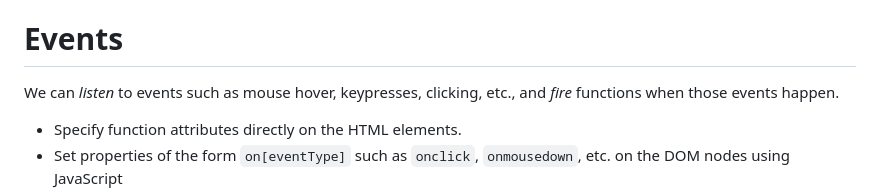
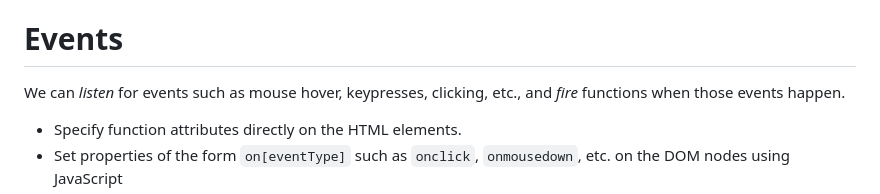
Before and after one commit to MeanSoybean/dom-manip-events, a Markdown page: README.md, the part around the change. Drawn GitHub-style.

Commit message:
Update README.md
the eventListener listens "for" events and not "to" events.

```diff
--- a/README.md
+++ b/README.md
@@ -62,7 +62,7 @@ Be careful about using [`innerHTML`](<https://developer.mozilla.org/en-US/docs/W
 
 # Events
 
-We can _listen_ to events such as mouse hover, keypresses, clicking, etc., and _fire_ functions when those events happen.
+We can _listen_ for events such as mouse hover, keypresses, clicking, etc., and _fire_ functions when those events happen.
 
 - Specify function attributes directly on the HTML elements.
 - Set properties of the form `on[eventType]` such as `onclick`, `onmousedown`, etc. on the DOM nodes using JavaScript
```
